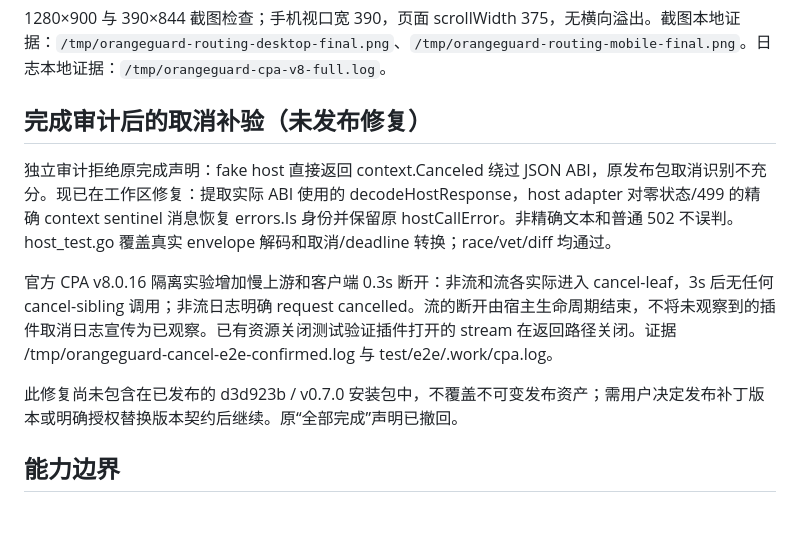
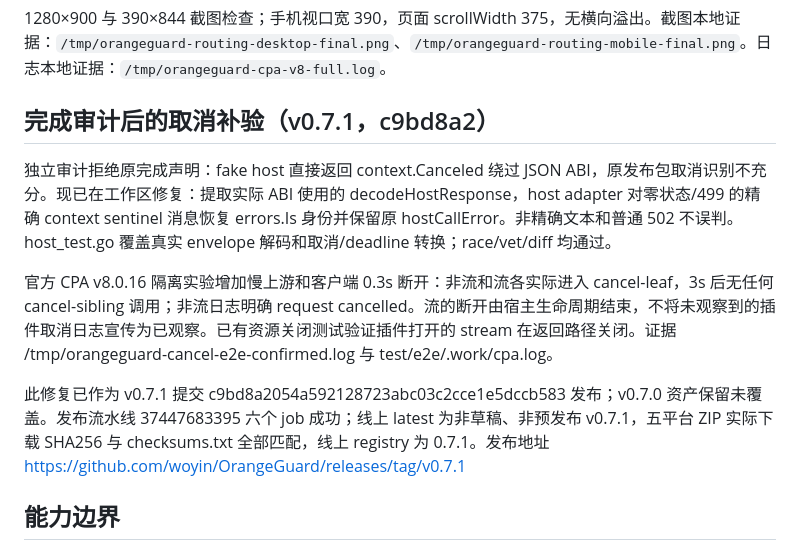
Before and after one commit to woyin/OrangeGuard, a Markdown page: docs/v0.7.0-verification.md, the part around the change. GitHub-like rendering; blank space fills up the shorter version.

Commit message:
docs: record v0.7.1 release evidence

```diff
--- a/docs/v0.7.0-verification.md
+++ b/docs/v0.7.0-verification.md
@@ -22,13 +22,13 @@
 
 1280×900 与 390×844 截图检查；手机视口宽 390，页面 scrollWidth 375，无横向溢出。截图本地证据：`/tmp/orangeguard-routing-desktop-final.png`、`/tmp/orangeguard-routing-mobile-final.png`。日志本地证据：`/tmp/orangeguard-cpa-v8-full.log`。
 
-## 完成审计后的取消补验（未发布修复）
+## 完成审计后的取消补验（v0.7.1，c9bd8a2）
 
 独立审计拒绝原完成声明：fake host 直接返回 context.Canceled 绕过 JSON ABI，原发布包取消识别不充分。现已在工作区修复：提取实际 ABI 使用的 decodeHostResponse，host adapter 对零状态/499 的精确 context sentinel 消息恢复 errors.Is 身份并保留原 hostCallError。非精确文本和普通 502 不误判。host_test.go 覆盖真实 envelope 解码和取消/deadline 转换；race/vet/diff 均通过。
 
 官方 CPA v8.0.16 隔离实验增加慢上游和客户端 0.3s 断开：非流和流各实际进入 cancel-leaf，3s 后无任何 cancel-sibling 调用；非流日志明确 request cancelled。流的断开由宿主生命周期结束，不将未观察到的插件取消日志宣传为已观察。已有资源关闭测试验证插件打开的 stream 在返回路径关闭。证据 /tmp/orangeguard-cancel-e2e-confirmed.log 与 test/e2e/.work/cpa.log。
 
-此修复尚未包含在已发布的 d3d923b / v0.7.0 安装包中，不覆盖不可变发布资产；需用户决定发布补丁版本或明确授权替换版本契约后继续。原“全部完成”声明已撤回。
+此修复已作为 v0.7.1 提交 c9bd8a2054a592128723abc03c2cce1e5dccb583 发布；v0.7.0 资产保留未覆盖。发布流水线 37447683395 六个 job 成功；线上 latest 为非草稿、非预发布 v0.7.1，五平台 ZIP 实际下载 SHA256 与 checksums.txt 全部匹配，线上 registry 为 0.7.1。发布地址 https://github.com/woyin/OrangeGuard/releases/tag/v0.7.1
 
 ## 能力边界
 
```
